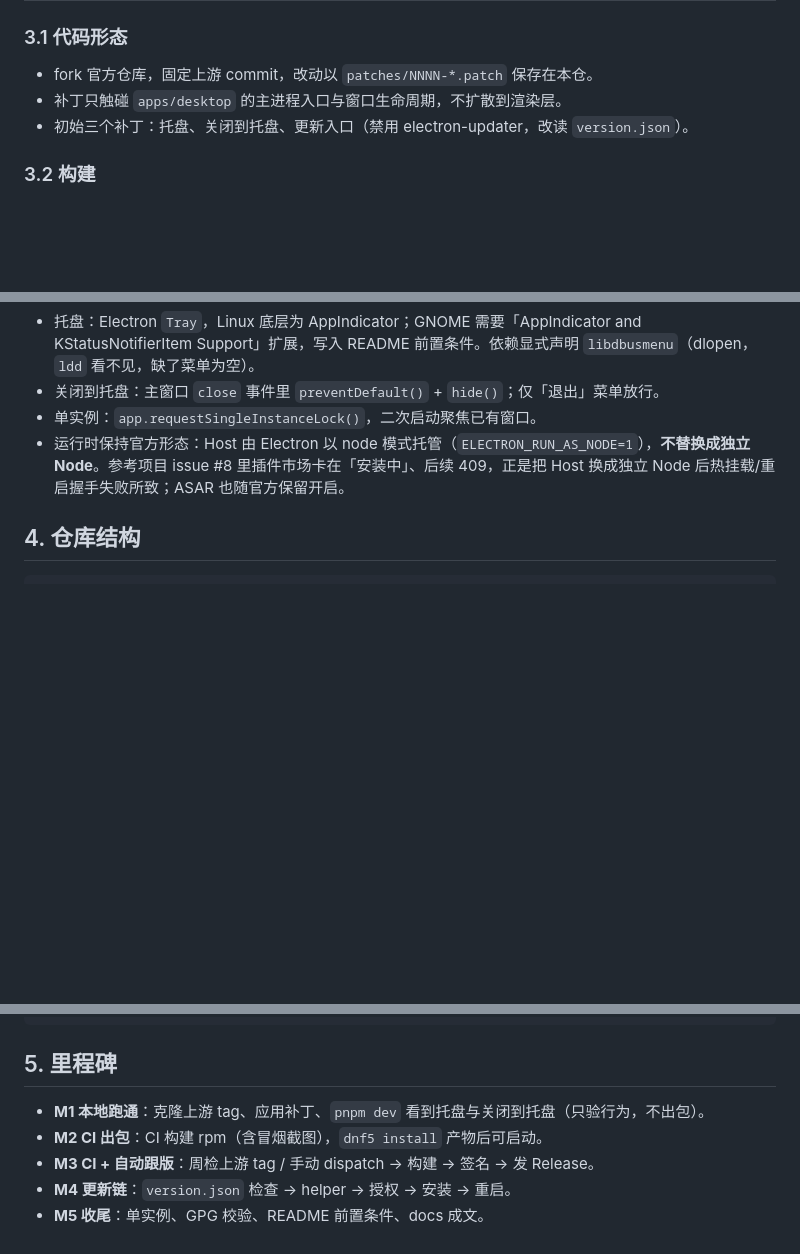
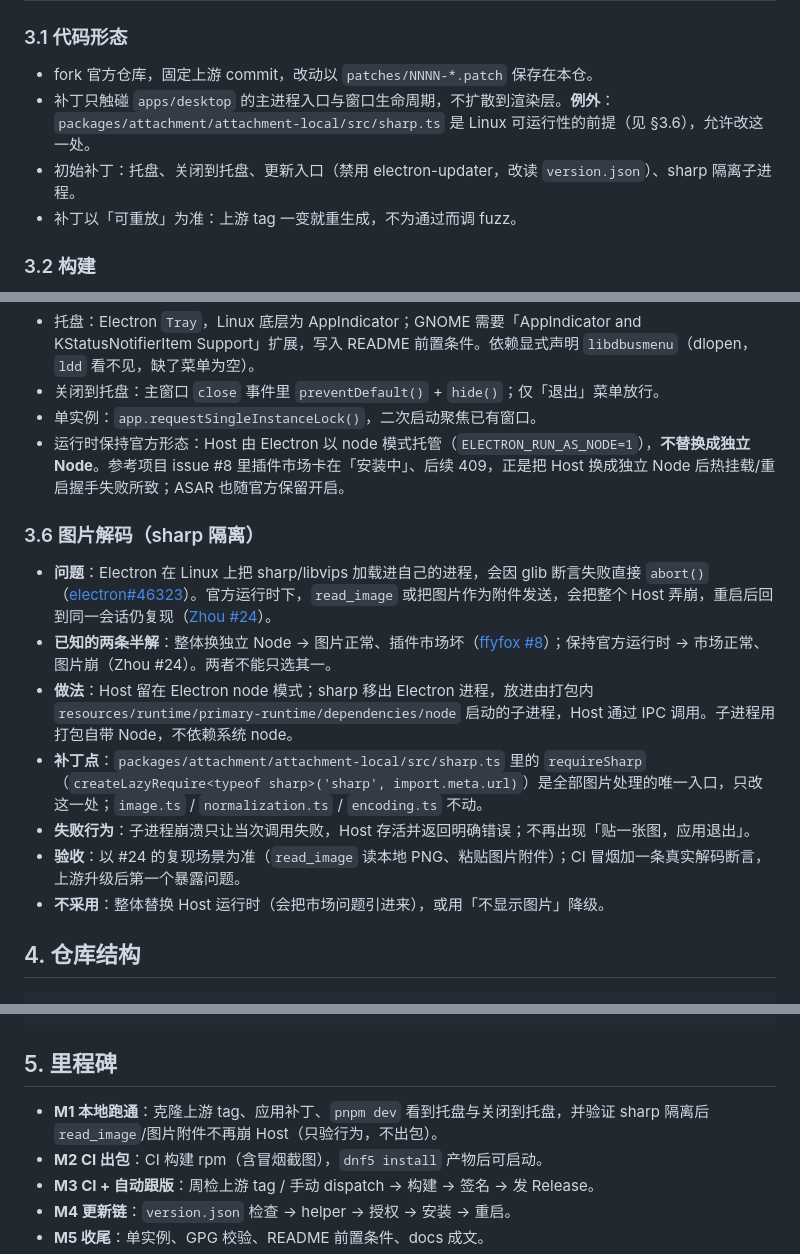
Before and after one commit to ZK-Andy/DSH-Linux-Desktop, a Markdown page: PLAN.md, 3 parts joined by grey strips. Drawn GitHub-style; blank space fills up the shorter version.

Commit message:
docs: M1 纳入 sharp 隔离子进程
- 新增 §3.6：Electron 进程内加载 libvips 在 Linux 会 abort（electron#46323、Zhou #24），
  把 sharp 放到 primary-runtime 的独立 Node 子进程，Host 保持官方 Electron node 模式
- §3.1 明确唯一例外补丁点 packages/attachment/attachment-local/src/sharp.ts
- §5 M1 增加 sharp 隔离验收；§6/§7/§9 同步

````diff
--- a/PLAN.md
+++ b/PLAN.md
@@ -26,8 +26,9 @@
 ### 3.1 代码形态
 
 - fork 官方仓库，固定上游 commit，改动以 `patches/NNNN-*.patch` 保存在本仓。
-- 补丁只触碰 `apps/desktop` 的主进程入口与窗口生命周期，不扩散到渲染层。
-- 初始三个补丁：托盘、关闭到托盘、更新入口（禁用 electron-updater，改读 `version.json`）。
+- 补丁只触碰 `apps/desktop` 的主进程入口与窗口生命周期，不扩散到渲染层。**例外**：`packages/attachment/attachment-local/src/sharp.ts` 是 Linux 可运行性的前提（见 §3.6），允许改这一处。
+- 初始补丁：托盘、关闭到托盘、更新入口（禁用 electron-updater，改读 `version.json`）、sharp 隔离子进程。
+- 补丁以「可重放」为准：上游 tag 一变就重生成，不为通过而调 fuzz。
 
 ### 3.2 构建
 
@@ -61,6 +62,16 @@
 - 单实例：`app.requestSingleInstanceLock()`，二次启动聚焦已有窗口。
 - 运行时保持官方形态：Host 由 Electron 以 node 模式托管（`ELECTRON_RUN_AS_NODE=1`），**不替换成独立 Node**。参考项目 issue #8 里插件市场卡在「安装中」、后续 409，正是把 Host 换成独立 Node 后热挂载/重启握手失败所致；ASAR 也随官方保留开启。
 
+### 3.6 图片解码（sharp 隔离）
+
+- **问题**：Electron 在 Linux 上把 sharp/libvips 加载进自己的进程，会因 glib 断言失败直接 `abort()`（[electron#46323](https://github.com/electron/electron/issues/46323)）。官方运行时下，`read_image` 或把图片作为附件发送，会把整个 Host 弄崩，重启后回到同一会话仍复现（[Zhou #24](https://github.com/Zhou-Yujing114514/deepseek-harness-linux/issues/24)）。
+- **已知的两条半解**：整体换独立 Node → 图片正常、插件市场坏（[ffyfox #8](https://github.com/ffyfox/dsh-desktop-linux/issues/8)）；保持官方运行时 → 市场正常、图片崩（Zhou #24）。两者不能只选其一。
+- **做法**：Host 留在 Electron node 模式；sharp 移出 Electron 进程，放进由打包内 `resources/runtime/primary-runtime/dependencies/node` 启动的子进程，Host 通过 IPC 调用。子进程用打包自带 Node，不依赖系统 node。
+- **补丁点**：`packages/attachment/attachment-local/src/sharp.ts` 里的 `requireSharp`（`createLazyRequire<typeof sharp>('sharp', import.meta.url)`）是全部图片处理的唯一入口，只改这一处；`image.ts` / `normalization.ts` / `encoding.ts` 不动。
+- **失败行为**：子进程崩溃只让当次调用失败，Host 存活并返回明确错误；不再出现「贴一张图，应用退出」。
+- **验收**：以 #24 的复现场景为准（`read_image` 读本地 PNG、粘贴图片附件）；CI 冒烟加一条真实解码断言，上游升级后第一个暴露问题。
+- **不采用**：整体替换 Host 运行时（会把市场问题引进来），或用「不显示图片」降级。
+
 ## 4. 仓库结构
 
 ```
@@ -81,7 +92,7 @@ DSH-Linux-Desktop/
 
 ## 5. 里程碑
 
-- **M1 本地跑通**：克隆上游 tag、应用补丁、`pnpm dev` 看到托盘与关闭到托盘（只验行为，不出包）。
+- **M1 本地跑通**：克隆上游 tag、应用补丁、`pnpm dev` 看到托盘与关闭到托盘，并验证 sharp 隔离后 `read_image`/图片附件不再崩 Host（只验行为，不出包）。
 - **M2 CI 出包**：CI 构建 rpm（含冒烟截图），`dnf5 install` 产物后可启动。
 - **M3 CI + 自动跟版**：周检上游 tag / 手动 dispatch → 构建 → 签名 → 发 Release。
 - **M4 更新链**：`version.json` 检查 → helper → 授权 → 安装 → 重启。
````
Also changed, not shown: other parts of PLAN.md (+3 -0 lines).
